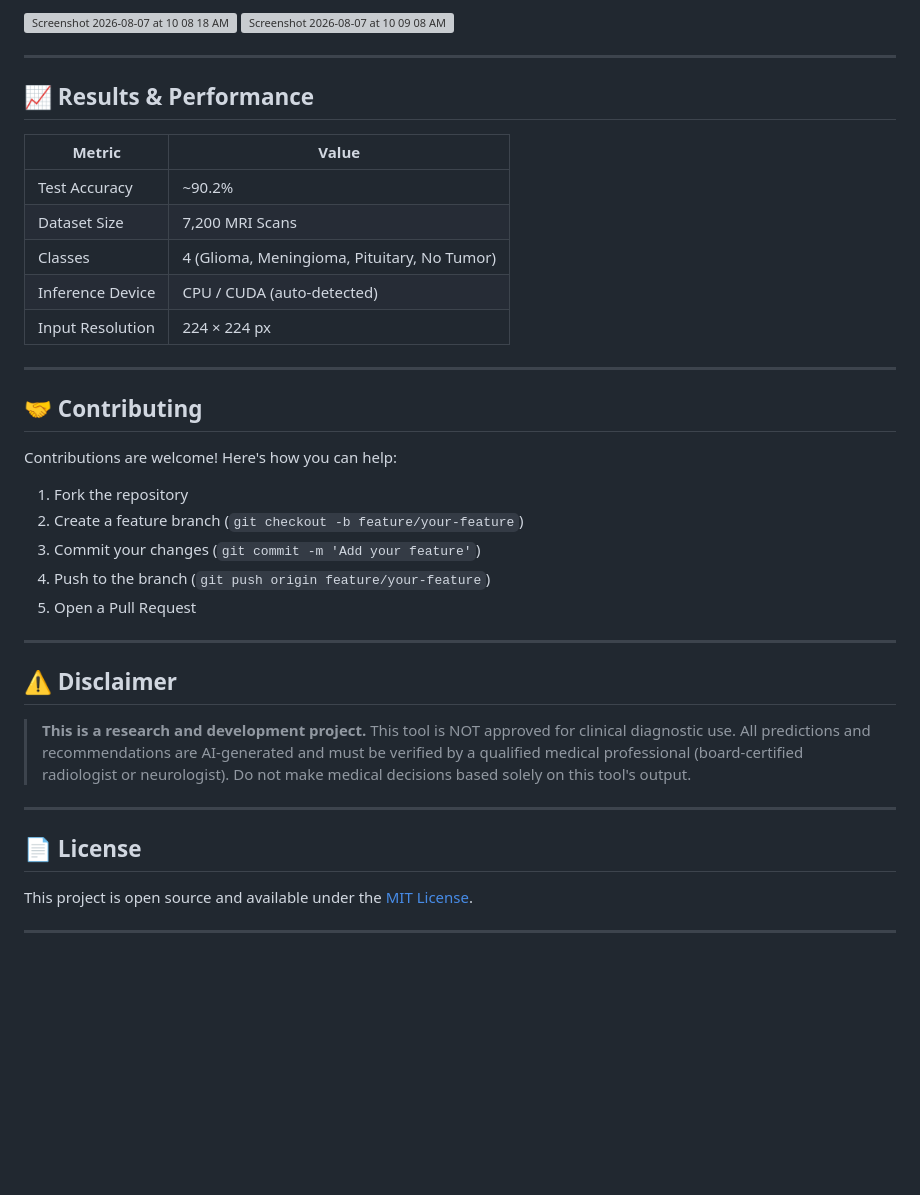
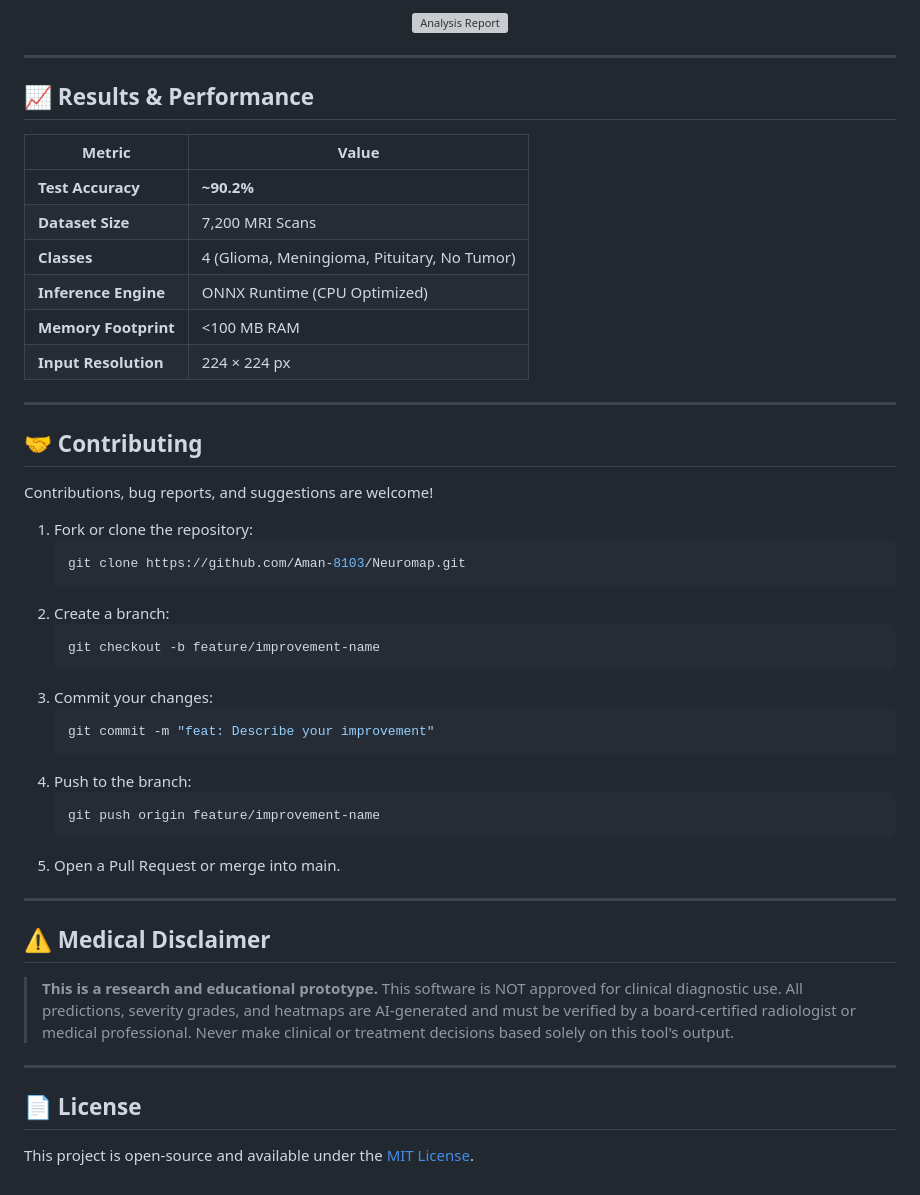
Before and after one commit to Aman-8103/Neuromap, a Markdown page: README.md, the part around one of its changes. Drawn GitHub-style; blank space fills up the shorter version; grey boxes are pictures that could not be loaded.

````diff
--- a/README.md
+++ b/README.md
@@ -237,11 +238,7 @@ The server will start at **http://localhost:5000**
 
-
-<img width="1102" height="537" alt="Screenshot 2026-08-07 at 10 08 18 AM" src="https://github.com/user-attachments/assets/c70bb061-66b4-4937-abc7-856dd36c121d" />
-
-<img width="1104" height="782" alt="Screenshot 2026-08-07 at 10 09 08 AM" src="https://github.com/user-attachments/assets/711169e6-4443-4130-9dbe-4b7a091b89b2" />
-
-
-
+<p align="center">
+  <img width="1104" height="782" alt="Analysis Report" src="https://github.com/user-attachments/assets/711169e6-4443-4130-9dbe-4b7a091b89b2" />
+</p>
 
 ---
 
@@ -249,34 +246,45 @@ The server will start at **http://localhost:5000**
 
 | Metric | Value |
 |--------|-------|
-| Test Accuracy | ~90.2% |
-| Dataset Size | 7,200 MRI Scans |
-| Classes | 4 (Glioma, Meningioma, Pituitary, No Tumor) |
-| Inference Device | CPU / CUDA (auto-detected) |
-| Input Resolution | 224 × 224 px |
+| **Test Accuracy** | **~90.2%** |
+| **Dataset Size** | 7,200 MRI Scans |
+| **Classes** | 4 (Glioma, Meningioma, Pituitary, No Tumor) |
+| **Inference Engine** | ONNX Runtime (CPU Optimized) |
+| **Memory Footprint** | <100 MB RAM |
+| **Input Resolution** | 224 × 224 px |
 
 ---
 
 ## 🤝 Contributing
 
-Contributions are welcome! Here's how you can help:
+Contributions, bug reports, and suggestions are welcome!
 
-1. Fork the repository
-2. Create a feature branch (`git checkout -b feature/your-feature`)
-3. Commit your changes (`git commit -m 'Add your feature'`)
-4. Push to the branch (`git push origin feature/your-feature`)
-5. Open a Pull Request
+1. Fork or clone the repository:
+   ```bash
+   git clone https://github.com/Aman-8103/Neuromap.git
+   ```
+2. Create a branch:
+   ```bash
+   git checkout -b feature/improvement-name
+   ```
+3. Commit your changes:
+   ```bash
+   git commit -m "feat: Describe your improvement"
+   ```
+4. Push to the branch:
+   ```bash
+   git push origin feature/improvement-name
+   ```
+5. Open a Pull Request or merge into main.
 
 ---
 
-## ⚠️ Disclaimer
+## ⚠️ Medical Disclaimer
 
-> **This is a research and development project.** This tool is NOT approved for clinical diagnostic use. All predictions and recommendations are AI-generated and must be verified by a qualified medical professional (board-certified radiologist or neurologist). Do not make medical decisions based solely on this tool's output.
+> **This is a research and educational prototype.** This software is NOT approved for clinical diagnostic use. All predictions, severity grades, and heatmaps are AI-generated and must be verified by a board-certified radiologist or medical professional. Never make clinical or treatment decisions based solely on this tool's output.
 
 ---
 
 ## 📄 License
 
-This project is open source and available under the [MIT License](LICENSE).
-
----
+This project is open-source and available under the [MIT License](LICENSE).
````
Also changed, not shown: other parts of README.md (+98 -97 lines).
